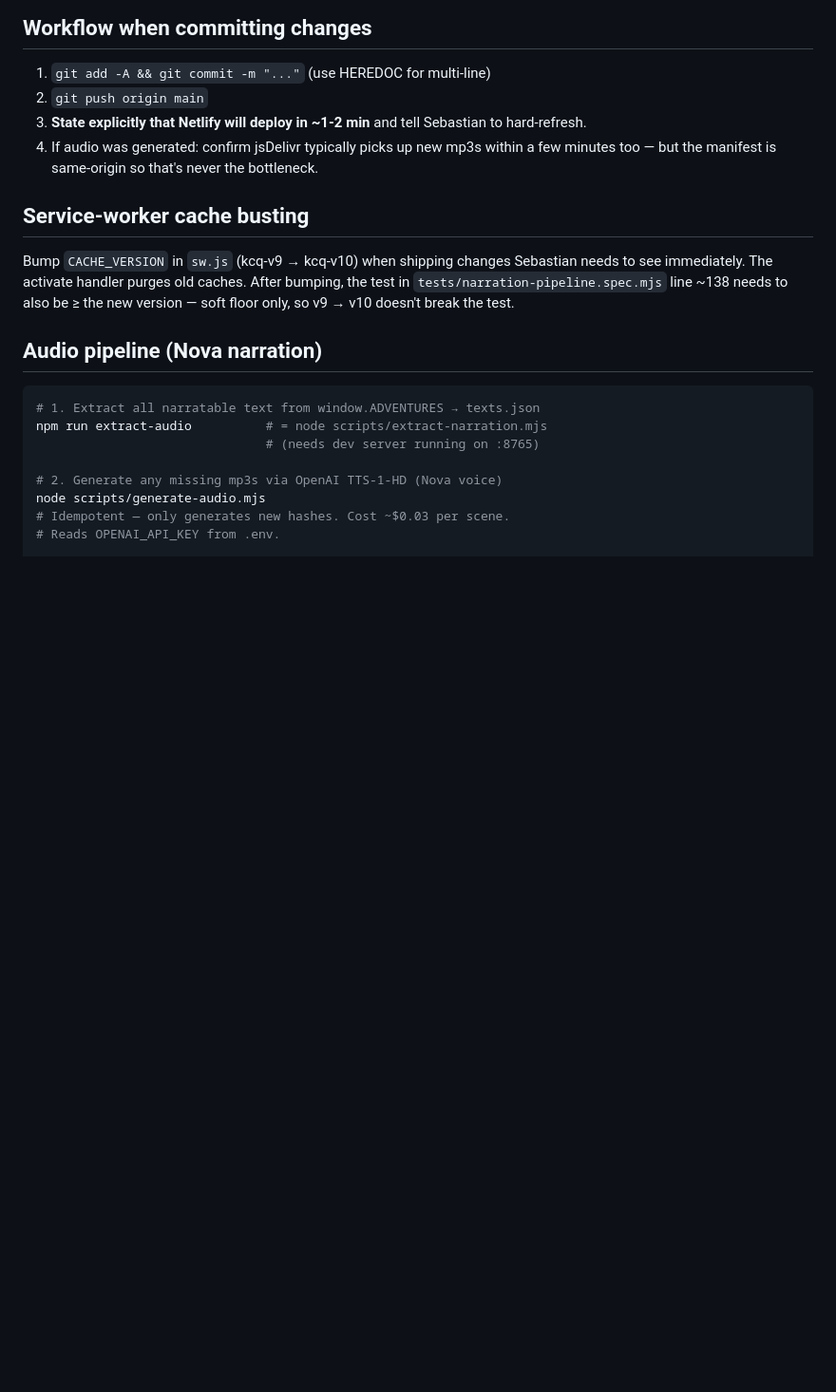
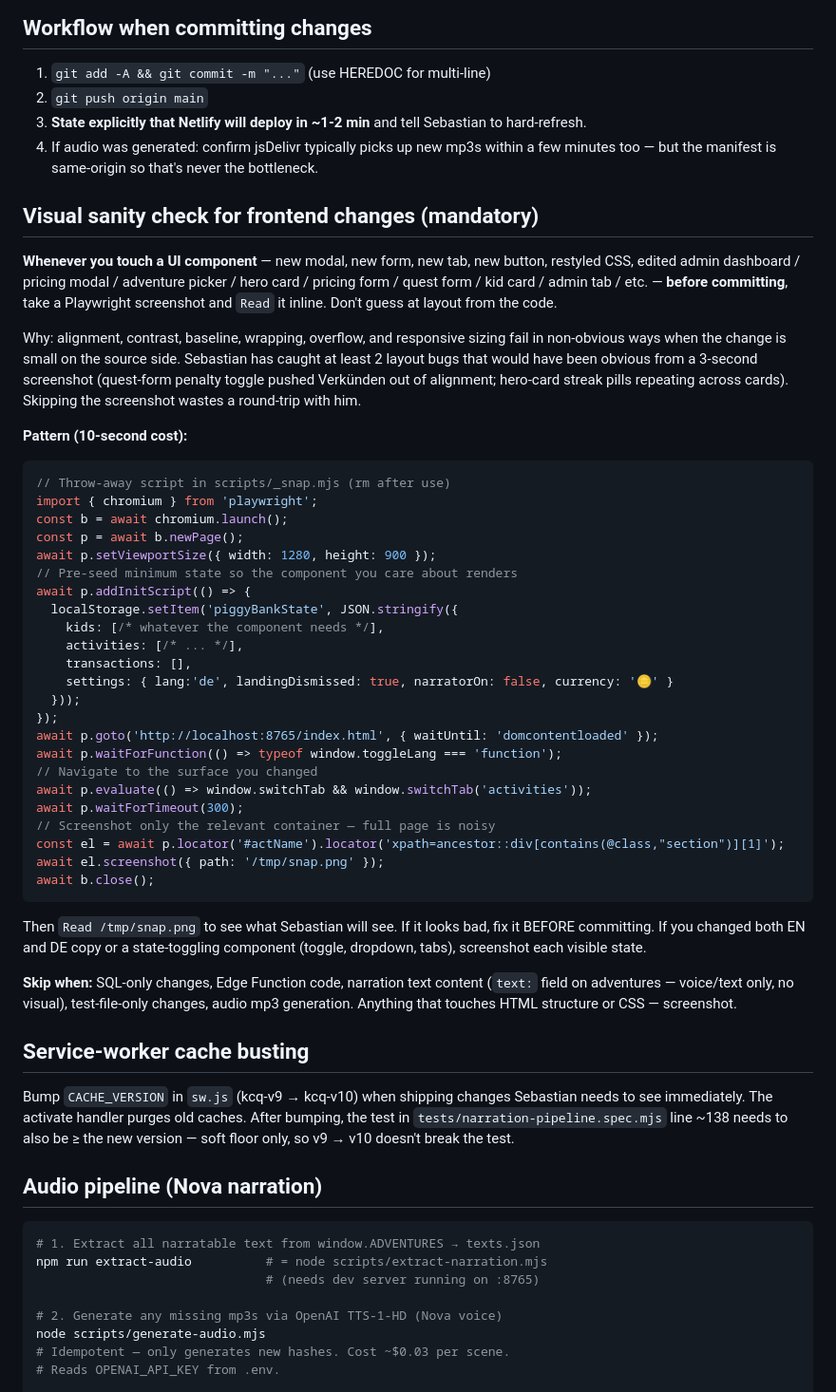
Before and after one commit to derjungewalther/kids-coin-quest, a Markdown page: CLAUDE.md, the part around the change. Shown at 95% size. Rendered like a GitHub page; blank space fills up the shorter version.

Commit message:
CLAUDE.md: mandatory Playwright screenshot before commit on any UI change
User feedback today: caught the quest-form layout bug only after
asking me to screenshot. Two such bugs in this session that would
have been one-shot if I'd looked first. Adds an explicit
'Visual sanity check' section with:
  - Trigger: any HTML/CSS change to a UI component
  - Pattern: throw-away scripts/_snap.mjs (10-second cost), Read the
    PNG inline before commit
  - Skip cases: SQL-only, Edge Functions, narration text, tests, audio

Co-Authored-By: Claude Opus 4.7 (1M context) <noreply@anthropic.com>

````diff
--- a/CLAUDE.md
+++ b/CLAUDE.md
@@ -53,6 +53,60 @@ from jsDelivr-over-GitHub for the heavy mp3s, same-origin for the manifest.
 2. `git push origin main`
 3. **State explicitly that Netlify will deploy in ~1-2 min** and tell Sebastian to hard-refresh.
 4. If audio was generated: confirm jsDelivr typically picks up new mp3s within a few minutes too — but the manifest is same-origin so that's never the bottleneck.
+
+## Visual sanity check for frontend changes (mandatory)
+
+**Whenever you touch a UI component** — new modal, new form, new tab,
+new button, restyled CSS, edited admin dashboard / pricing modal /
+adventure picker / hero card / pricing form / quest form / kid card /
+admin tab / etc. — **before committing**, take a Playwright
+screenshot and `Read` it inline. Don't guess at layout from the code.
+
+Why: alignment, contrast, baseline, wrapping, overflow, and
+responsive sizing fail in non-obvious ways when the change is small
+on the source side. Sebastian has caught at least 2 layout bugs that
+would have been obvious from a 3-second screenshot (quest-form
+penalty toggle pushed Verkünden out of alignment; hero-card streak
+pills repeating across cards). Skipping the screenshot wastes a
+round-trip with him.
+
+**Pattern (10-second cost):**
+
+```js
+// Throw-away script in scripts/_snap.mjs (rm after use)
+import { chromium } from 'playwright';
+const b = await chromium.launch();
+const p = await b.newPage();
+await p.setViewportSize({ width: 1280, height: 900 });
+// Pre-seed minimum state so the component you care about renders
+await p.addInitScript(() => {
+  localStorage.setItem('piggyBankState', JSON.stringify({
+    kids: [/* whatever the component needs */],
+    activities: [/* ... */],
+    transactions: [],
+    settings: { lang:'de', landingDismissed: true, narratorOn: false, currency: '🪙' }
+  }));
+});
+await p.goto('http://localhost:8765/index.html', { waitUntil: 'domcontentloaded' });
+await p.waitForFunction(() => typeof window.toggleLang === 'function');
+// Navigate to the surface you changed
+await p.evaluate(() => window.switchTab && window.switchTab('activities'));
+await p.waitForTimeout(300);
+// Screenshot only the relevant container — full page is noisy
+const el = await p.locator('#actName').locator('xpath=ancestor::div[contains(@class,"section")][1]');
+await el.screenshot({ path: '/tmp/snap.png' });
+await b.close();
+```
+
+Then `Read /tmp/snap.png` to see what Sebastian will see. If it
+looks bad, fix it BEFORE committing. If you changed both EN and DE
+copy or a state-toggling component (toggle, dropdown, tabs), screenshot
+each visible state.
+
+**Skip when:** SQL-only changes, Edge Function code, narration text
+content (`text:` field on adventures — voice/text only, no visual),
+test-file-only changes, audio mp3 generation. Anything that touches
+HTML structure or CSS — screenshot.
 
 ## Service-worker cache busting
 
````
